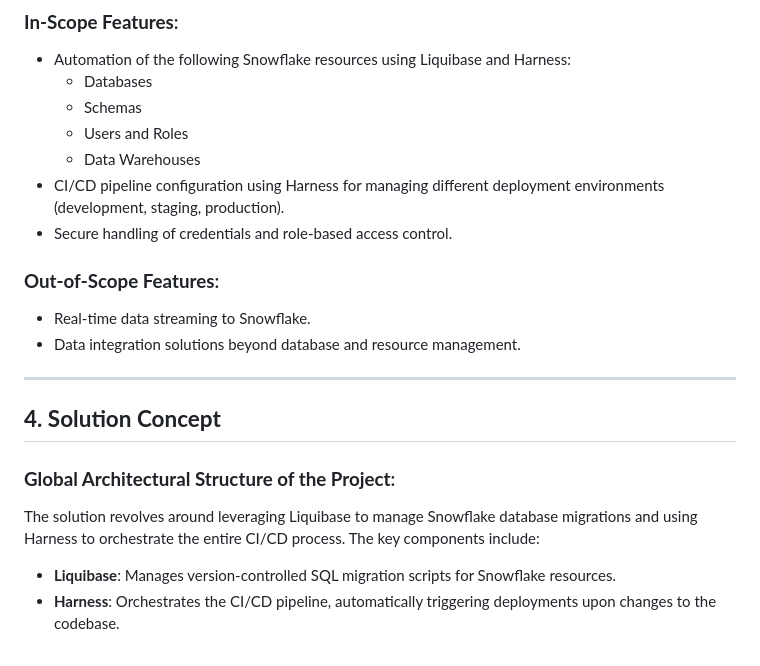
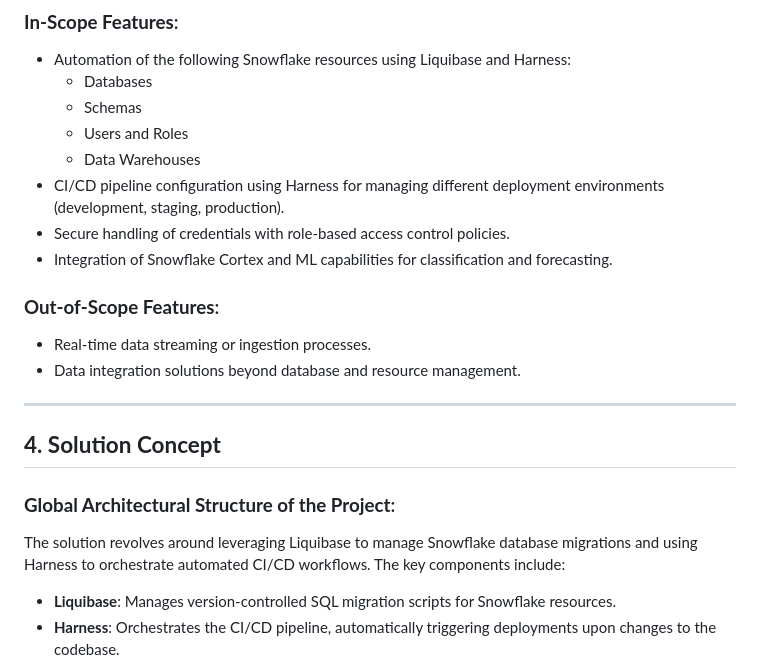
Before and after one commit to EC528-Fall-2024/automation-snowflake-harness, a Markdown page: README.md, the part around the change printed below. Drawn GitHub-style.

```diff
--- a/README.md
+++ b/README.md
@@ -61,10 +62,11 @@ The project will primarily serve the following user personas:
   - Users and Roles
   - Data Warehouses
 - CI/CD pipeline configuration using Harness for managing different deployment environments (development, staging, production).
-- Secure handling of credentials and role-based access control.
+- Secure handling of credentials with role-based access control policies.
+- Integration of Snowflake Cortex and ML capabilities for classification and forecasting.
 
 ### **Out-of-Scope Features**:
-- Real-time data streaming to Snowflake.
+- Real-time data streaming or ingestion processes.
 - Data integration solutions beyond database and resource management.
 
 ---
@@ -72,7 +74,7 @@ The project will primarily serve the following user personas:
 ## **4. Solution Concept**
 
 ### **Global Architectural Structure of the Project**:
-The solution revolves around leveraging Liquibase to manage Snowflake database migrations and using Harness to orchestrate the entire CI/CD process. The key components include:
+The solution revolves around leveraging Liquibase to manage Snowflake database migrations and using Harness to orchestrate automated CI/CD workflows. The key components include:
 - **Liquibase**: Manages version-controlled SQL migration scripts for Snowflake resources.
 - **Harness**: Orchestrates the CI/CD pipeline, automatically triggering deployments upon changes to the codebase.
 - **Snowflake**: The target data warehouse environment where databases, schemas, and user roles will be managed.
```
Also changed, not shown: other parts of README.md (+25 -18 lines).
